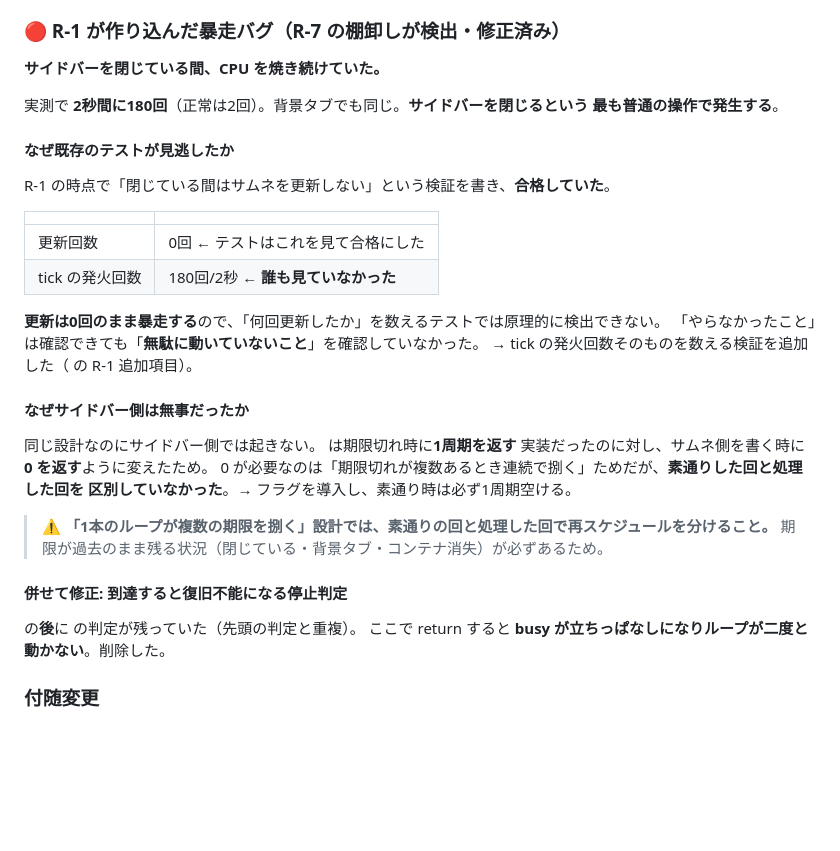
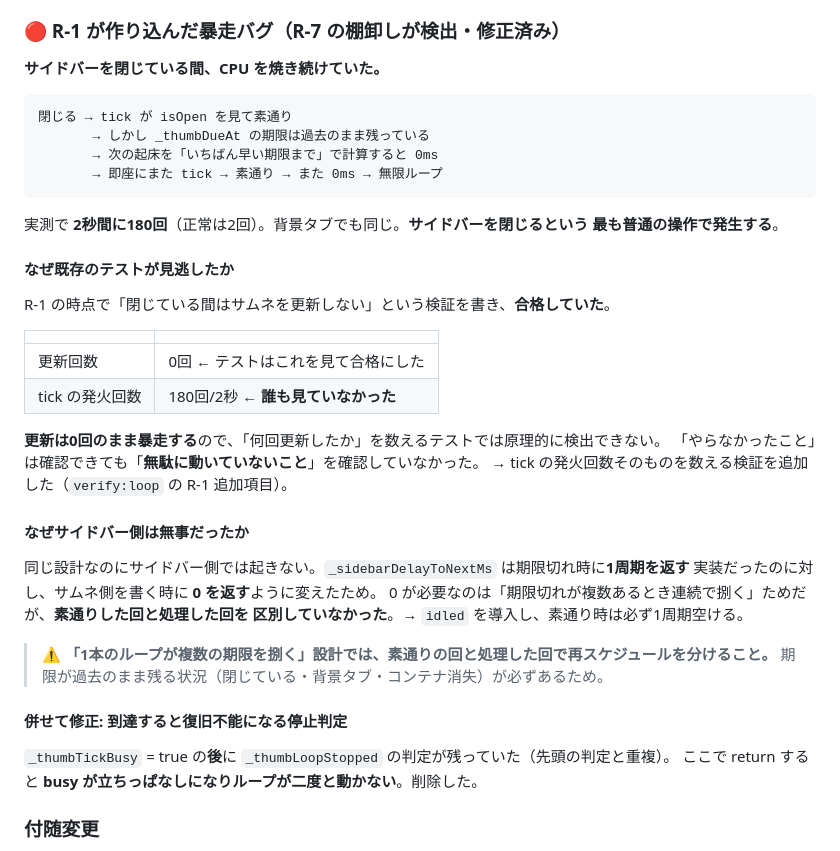
Before and after one commit to soratobitai/niconamasidebar, a Markdown page: doc/09-gotchas-and-techdebt.md, the part around the change. Rendered like a GitHub page; blank space fills up the shorter version.

Commit message:
doc: 項目AE の暴走バグ記述を復元（コードブロックと識別子が欠落していた）
Co-Authored-By: Claude Opus 5 <noreply@anthropic.com>
Claude-Session: https://claude.ai/code/session_01C8yaq66D2A7BcxWQDnspSs

````diff
--- a/doc/09-gotchas-and-techdebt.md
+++ b/doc/09-gotchas-and-techdebt.md
@@ -387,7 +387,12 @@ notifybox の返却順も保つため、複数あっても順序が崩れない
 
 **サイドバーを閉じている間、CPU を焼き続けていた。**
 
-
+```
+閉じる → tick が isOpen を見て素通り
+       → しかし _thumbDueAt の期限は過去のまま残っている
+       → 次の起床を「いちばん早い期限まで」で計算すると 0ms
+       → 即座にまた tick → 素通り → また 0ms → 無限ループ
+```
 
 実測で **2秒間に180回**（正常は2回）。背景タブでも同じ。**サイドバーを閉じるという
 最も普通の操作で発生する**。
@@ -403,21 +408,21 @@ R-1 の時点で「閉じている間はサムネを更新しない」という
 
 **更新は0回のまま暴走する**ので、「何回更新したか」を数えるテストでは原理的に検出できない。
 「やらなかったこと」は確認できても「**無駄に動いていないこと**」を確認していなかった。
-→ tick の発火回数そのものを数える検証を追加した（ の R-1 追加項目）。
+→ tick の発火回数そのものを数える検証を追加した（`verify:loop` の R-1 追加項目）。
 
 #### なぜサイドバー側は無事だったか
 
-同じ設計なのにサイドバー側では起きない。 は期限切れ時に**1周期を返す**
+同じ設計なのにサイドバー側では起きない。`_sidebarDelayToNextMs` は期限切れ時に**1周期を返す**
 実装だったのに対し、サムネ側を書く時に **0 を返す**ように変えたため。
 0 が必要なのは「期限切れが複数あるとき連続で捌く」ためだが、**素通りした回と処理した回を
-区別していなかった**。→  フラグを導入し、素通り時は必ず1周期空ける。
+区別していなかった**。→ `idled` を導入し、素通り時は必ず1周期空ける。
 
 > ⚠️ **「1本のループが複数の期限を捌く」設計では、素通りの回と処理した回で再スケジュールを分けること。**
 > 期限が過去のまま残る状況（閉じている・背景タブ・コンテナ消失）が必ずあるため。
 
 #### 併せて修正: 到達すると復旧不能になる停止判定
 
- の**後**に  の判定が残っていた（先頭の判定と重複）。
+`_thumbTickBusy` = true の**後**に `_thumbLoopStopped` の判定が残っていた（先頭の判定と重複）。
 ここで return すると **busy が立ちっぱなしになりループが二度と動かない**。削除した。
 
 ### 付随変更
````
